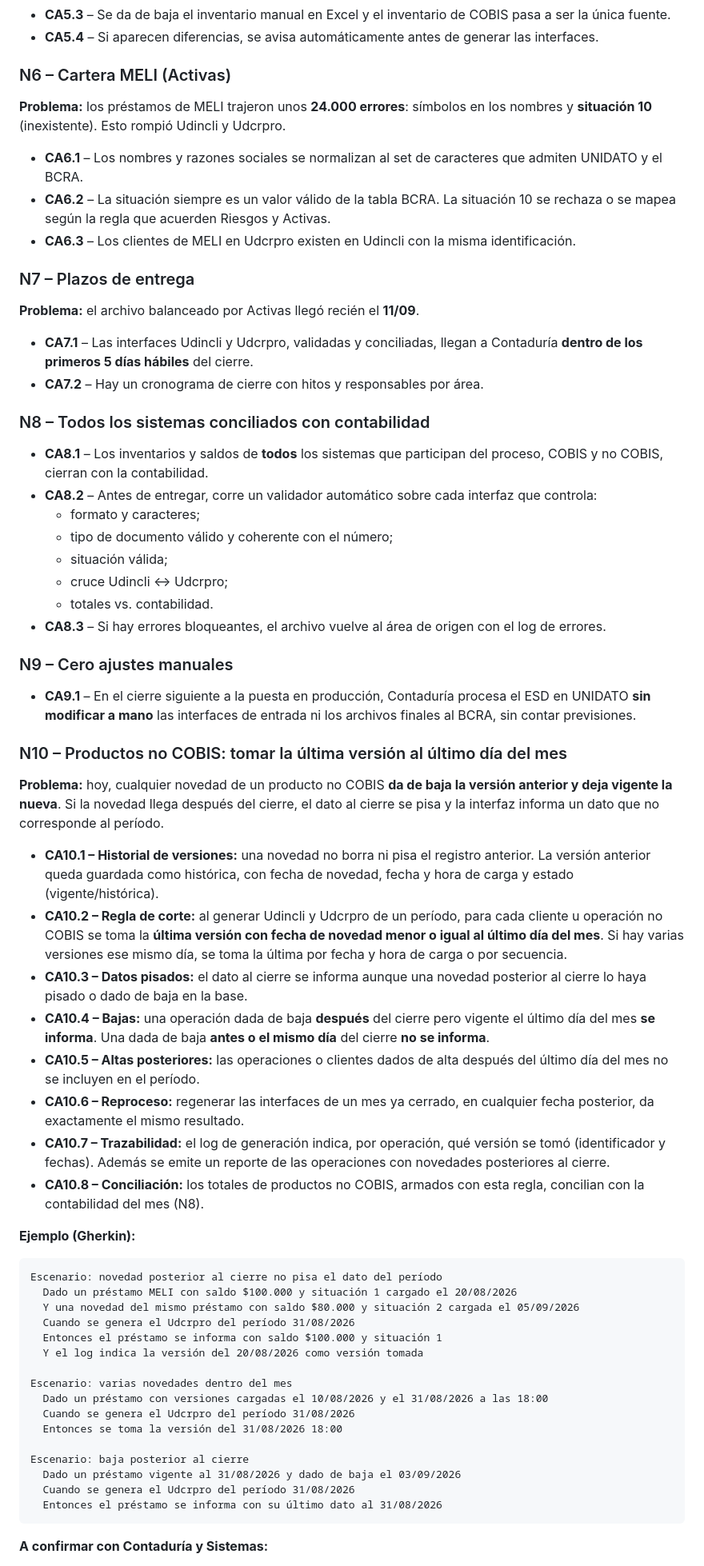
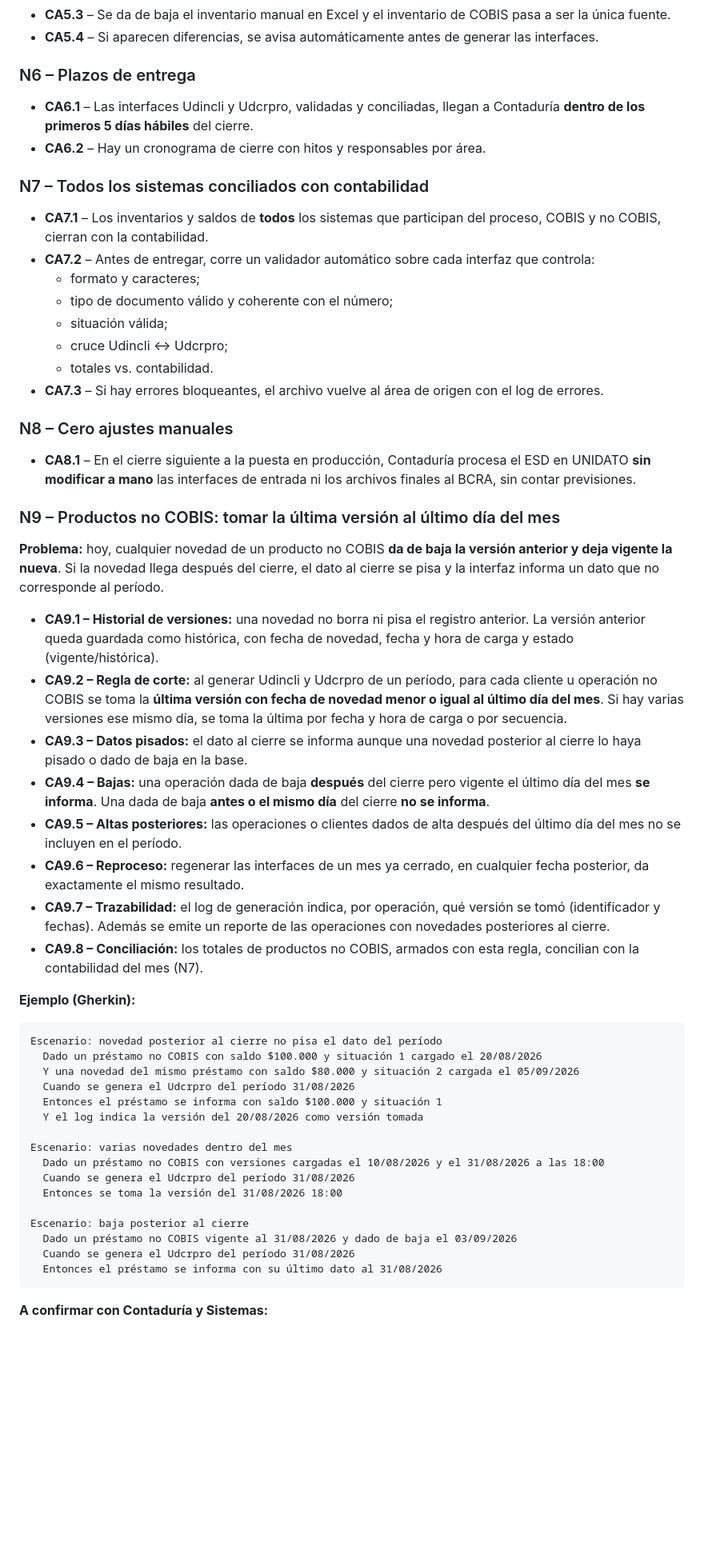
Before and after one commit to dsemino83/DANI, a Markdown page: valo/historias/HU-Regimen-Deudores-necesidades-Contaduria.md, the part around one of its changes. Shown at 80% size. GitHub-like rendering; blank space fills up the shorter version.

Commit message:
Historia Régimen de Deudores: quitar cartera MELI y referencias a otros sistemas
Co-Authored-By: Claude Opus 5.5 <noreply@anthropic.com>
Claude-Session: https://claude.ai/code/session_01NTnuoAhp46dYDKf1MhRZhQ

````diff
--- a/valo/historias/HU-Regimen-Deudores-necesidades-Contaduria.md
+++ b/valo/historias/HU-Regimen-Deudores-necesidades-Contaduria.md
@@ -56,57 +56,50 @@
 - **CA5.3** – Se da de baja el inventario manual en Excel y el inventario de COBIS pasa a ser la única fuente.
 - **CA5.4** – Si aparecen diferencias, se avisa automáticamente antes de generar las interfaces.
 
-### N6 – Cartera MELI (Activas)
-**Problema:** los préstamos de MELI trajeron unos **24.000 errores**: símbolos en los nombres y **situación 10** (inexistente). Esto rompió Udincli y Udcrpro.
-- **CA6.1** – Los nombres y razones sociales se normalizan al set de caracteres que admiten UNIDATO y el BCRA.
-- **CA6.2** – La situación siempre es un valor válido de la tabla BCRA. La situación 10 se rechaza o se mapea según la regla que acuerden Riesgos y Activas.
-- **CA6.3** – Los clientes de MELI en Udcrpro existen en Udincli con la misma identificación.
+### N6 – Plazos de entrega
+- **CA6.1** – Las interfaces Udincli y Udcrpro, validadas y conciliadas, llegan a Contaduría **dentro de los primeros 5 días hábiles** del cierre.
+- **CA6.2** – Hay un cronograma de cierre con hitos y responsables por área.
 
-### N7 – Plazos de entrega
-**Problema:** el archivo balanceado por Activas llegó recién el **11/09**.
-- **CA7.1** – Las interfaces Udincli y Udcrpro, validadas y conciliadas, llegan a Contaduría **dentro de los primeros 5 días hábiles** del cierre.
-- **CA7.2** – Hay un cronograma de cierre con hitos y responsables por área.
-
-### N8 – Todos los sistemas conciliados con contabilidad
-- **CA8.1** – Los inventarios y saldos de **todos** los sistemas que participan del proceso, COBIS y no COBIS, cierran con la contabilidad.
-- **CA8.2** – Antes de entregar, corre un validador automático sobre cada interfaz que controla:
+### N7 – Todos los sistemas conciliados con contabilidad
+- **CA7.1** – Los inventarios y saldos de **todos** los sistemas que participan del proceso, COBIS y no COBIS, cierran con la contabilidad.
+- **CA7.2** – Antes de entregar, corre un validador automático sobre cada interfaz que controla:
   - formato y caracteres;
   - tipo de documento válido y coherente con el número;
   - situación válida;
   - cruce Udincli ↔ Udcrpro;
   - totales vs. contabilidad.
-- **CA8.3** – Si hay errores bloqueantes, el archivo vuelve al área de origen con el log de errores.
+- **CA7.3** – Si hay errores bloqueantes, el archivo vuelve al área de origen con el log de errores.
 
-### N9 – Cero ajustes manuales
-- **CA9.1** – En el cierre siguiente a la puesta en producción, Contaduría procesa el ESD en UNIDATO **sin modificar a mano** las interfaces de entrada ni los archivos finales al BCRA, sin contar previsiones.
+### N8 – Cero ajustes manuales
+- **CA8.1** – En el cierre siguiente a la puesta en producción, Contaduría procesa el ESD en UNIDATO **sin modificar a mano** las interfaces de entrada ni los archivos finales al BCRA, sin contar previsiones.
 
-### N10 – Productos no COBIS: tomar la última versión al último día del mes
+### N9 – Productos no COBIS: tomar la última versión al último día del mes
 **Problema:** hoy, cualquier novedad de un producto no COBIS **da de baja la versión anterior y deja vigente la nueva**. Si la novedad llega después del cierre, el dato al cierre se pisa y la interfaz informa un dato que no corresponde al período.
-- **CA10.1 – Historial de versiones:** una novedad no borra ni pisa el registro anterior. La versión anterior queda guardada como histórica, con fecha de novedad, fecha y hora de carga y estado (vigente/histórica).
-- **CA10.2 – Regla de corte:** al generar Udincli y Udcrpro de un período, para cada cliente u operación no COBIS se toma la **última versión con fecha de novedad menor o igual al último día del mes**. Si hay varias versiones ese mismo día, se toma la última por fecha y hora de carga o por secuencia.
-- **CA10.3 – Datos pisados:** el dato al cierre se informa aunque una novedad posterior al cierre lo haya pisado o dado de baja en la base.
-- **CA10.4 – Bajas:** una operación dada de baja **después** del cierre pero vigente el último día del mes **se informa**. Una dada de baja **antes o el mismo día** del cierre **no se informa**.
-- **CA10.5 – Altas posteriores:** las operaciones o clientes dados de alta después del último día del mes no se incluyen en el período.
-- **CA10.6 – Reproceso:** regenerar las interfaces de un mes ya cerrado, en cualquier fecha posterior, da exactamente el mismo resultado.
-- **CA10.7 – Trazabilidad:** el log de generación indica, por operación, qué versión se tomó (identificador y fechas). Además se emite un reporte de las operaciones con novedades posteriores al cierre.
-- **CA10.8 – Conciliación:** los totales de productos no COBIS, armados con esta regla, concilian con la contabilidad del mes (N8).
+- **CA9.1 – Historial de versiones:** una novedad no borra ni pisa el registro anterior. La versión anterior queda guardada como histórica, con fecha de novedad, fecha y hora de carga y estado (vigente/histórica).
+- **CA9.2 – Regla de corte:** al generar Udincli y Udcrpro de un período, para cada cliente u operación no COBIS se toma la **última versión con fecha de novedad menor o igual al último día del mes**. Si hay varias versiones ese mismo día, se toma la última por fecha y hora de carga o por secuencia.
+- **CA9.3 – Datos pisados:** el dato al cierre se informa aunque una novedad posterior al cierre lo haya pisado o dado de baja en la base.
+- **CA9.4 – Bajas:** una operación dada de baja **después** del cierre pero vigente el último día del mes **se informa**. Una dada de baja **antes o el mismo día** del cierre **no se informa**.
+- **CA9.5 – Altas posteriores:** las operaciones o clientes dados de alta después del último día del mes no se incluyen en el período.
+- **CA9.6 – Reproceso:** regenerar las interfaces de un mes ya cerrado, en cualquier fecha posterior, da exactamente el mismo resultado.
+- **CA9.7 – Trazabilidad:** el log de generación indica, por operación, qué versión se tomó (identificador y fechas). Además se emite un reporte de las operaciones con novedades posteriores al cierre.
+- **CA9.8 – Conciliación:** los totales de productos no COBIS, armados con esta regla, concilian con la contabilidad del mes (N7).
 
 **Ejemplo (Gherkin):**
 ```gherkin
 Escenario: novedad posterior al cierre no pisa el dato del período
-  Dado un préstamo MELI con saldo $100.000 y situación 1 cargado el 20/08/2026
+  Dado un préstamo no COBIS con saldo $100.000 y situación 1 cargado el 20/08/2026
   Y una novedad del mismo préstamo con saldo $80.000 y situación 2 cargada el 05/09/2026
   Cuando se genera el Udcrpro del período 31/08/2026
   Entonces el préstamo se informa con saldo $100.000 y situación 1
   Y el log indica la versión del 20/08/2026 como versión tomada
 
 Escenario: varias novedades dentro del mes
-  Dado un préstamo con versiones cargadas el 10/08/2026 y el 31/08/2026 a las 18:00
+  Dado un préstamo no COBIS con versiones cargadas el 10/08/2026 y el 31/08/2026 a las 18:00
   Cuando se genera el Udcrpro del período 31/08/2026
   Entonces se toma la versión del 31/08/2026 18:00
 
 Escenario: baja posterior al cierre
-  Dado un préstamo vigente al 31/08/2026 y dado de baja el 03/09/2026
+  Dado un préstamo no COBIS vigente al 31/08/2026 y dado de baja el 03/09/2026
   Cuando se genera el Udcrpro del período 31/08/2026
   Entonces el préstamo se informa con su último dato al 31/08/2026
 ```
````
Also changed, not shown: other parts of valo/historias/HU-Regimen-Deudores-necesidades-Contaduria.md (+5 -6 lines).
